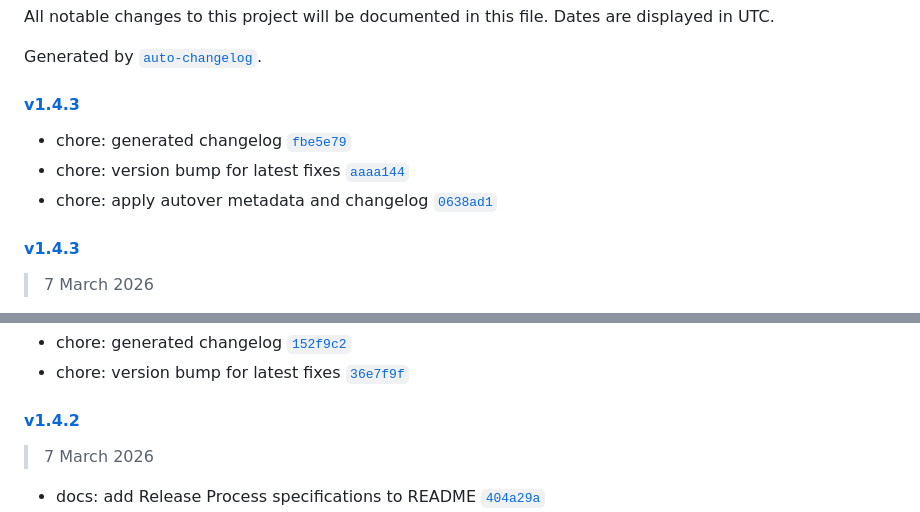
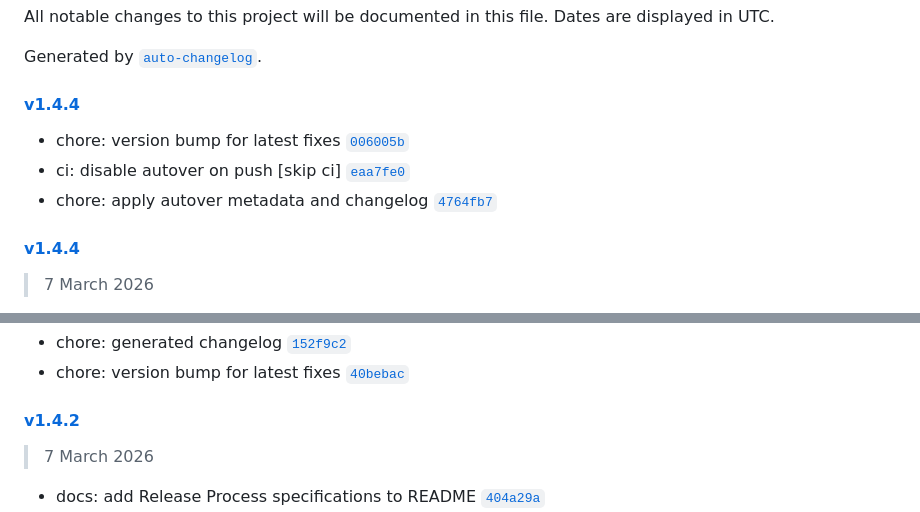
Before and after one commit to yammm/ynode-bootify, a Markdown page: CHANGELOG.md, 2 parts joined by grey strips. Rendered like a GitHub page.

Commit message:
chore: generated changelog
Signed-off-by: Michael Welter <me@mikinho.com>

```diff
--- a/CHANGELOG.md
+++ b/CHANGELOG.md
@@ -4,13 +4,13 @@ All notable changes to this project will be documented in this file. Dates are d
 
 Generated by [`auto-changelog`](https://github.com/CookPete/auto-changelog).
 
-#### [v1.4.3](https://github.com/yammm/ynode-bootify/compare/v1.4.3...v1.4.3)
+#### [v1.4.4](https://github.com/yammm/ynode-bootify/compare/v1.4.4...v1.4.4)
 
-- chore: generated changelog [`fbe5e79`](https://github.com/yammm/ynode-bootify/commit/fbe5e790fe3e8b85a2f0d7f221cab102b5bd47bf)
-- chore: version bump for latest fixes [`aaaa144`](https://github.com/yammm/ynode-bootify/commit/aaaa1443df78a48aa9e7a3763157ed478a254e40)
-- chore: apply autover metadata and changelog [`0638ad1`](https://github.com/yammm/ynode-bootify/commit/0638ad1c33c2aa5ebbb95ab717a57ee31a38ca30)
+- chore: version bump for latest fixes [`006005b`](https://github.com/yammm/ynode-bootify/commit/006005b74685c88b8f86a13764fcc9fb72fc1145)
+- ci: disable autover on push [skip ci] [`eaa7fe0`](https://github.com/yammm/ynode-bootify/commit/eaa7fe042e83eba428c993738ce34515a57ad4f0)
+- chore: apply autover metadata and changelog [`4764fb7`](https://github.com/yammm/ynode-bootify/commit/4764fb75efbbce45e3720b0859661502b27c0631)
 
-#### [v1.4.3](https://github.com/yammm/ynode-bootify/compare/v1.4.2...v1.4.3)
+#### [v1.4.4](https://github.com/yammm/ynode-bootify/compare/v1.4.2...v1.4.4)
 
 > 7 March 2026
 
@@ -17,5 +18,5 @@ Generated by [`auto-changelog`](https://github.com/CookPete/auto-changelog).
 - chore: generated changelog [`152f9c2`](https://github.com/yammm/ynode-bootify/commit/152f9c28d9b24f11680ea621d9d3962485f2098b)
-- chore: version bump for latest fixes [`36e7f9f`](https://github.com/yammm/ynode-bootify/commit/36e7f9fc5e1cb7747d90817b9f82c54321693be1)
+- chore: version bump for latest fixes [`40bebac`](https://github.com/yammm/ynode-bootify/commit/40bebac5d0efea89448b67c36c1c2b73ee71b5ec)
 
 #### [v1.4.2](https://github.com/yammm/ynode-bootify/compare/v1.4.1...v1.4.2)
 
```
Also changed, not shown: other parts of CHANGELOG.md (+1 -0 lines).
